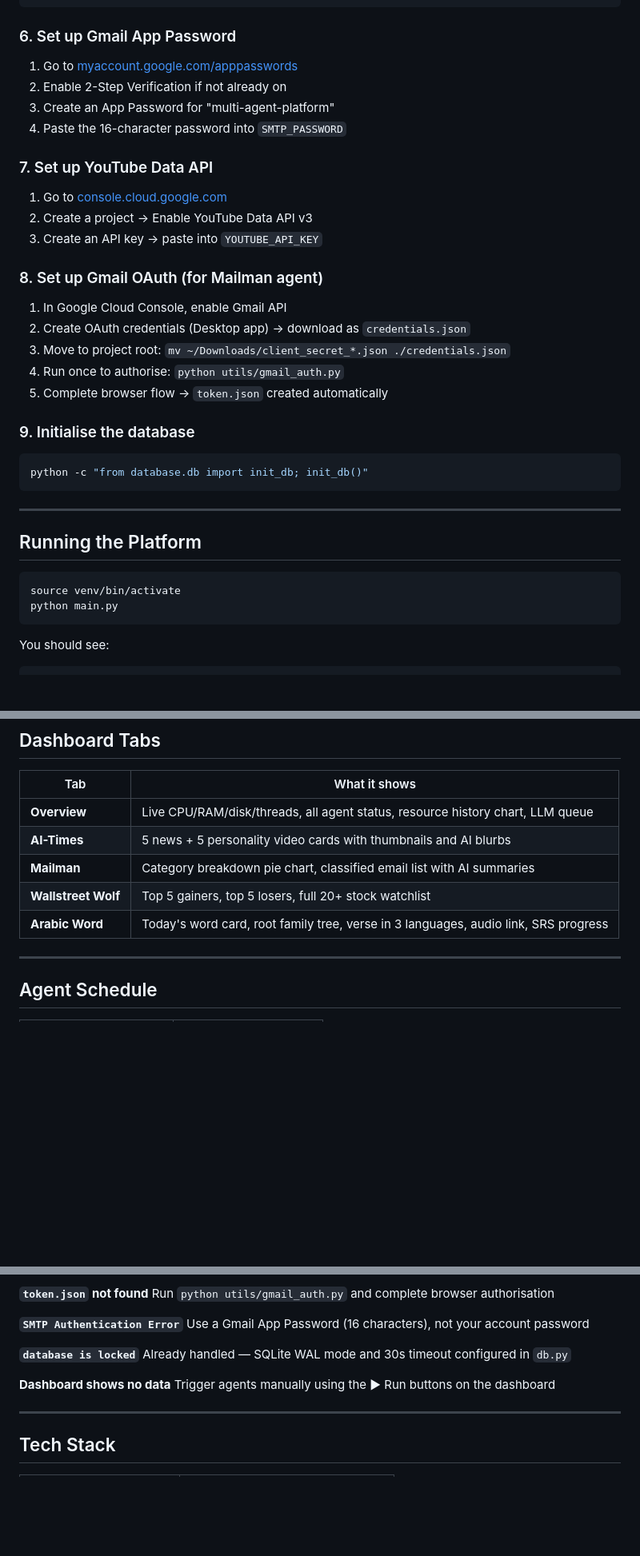
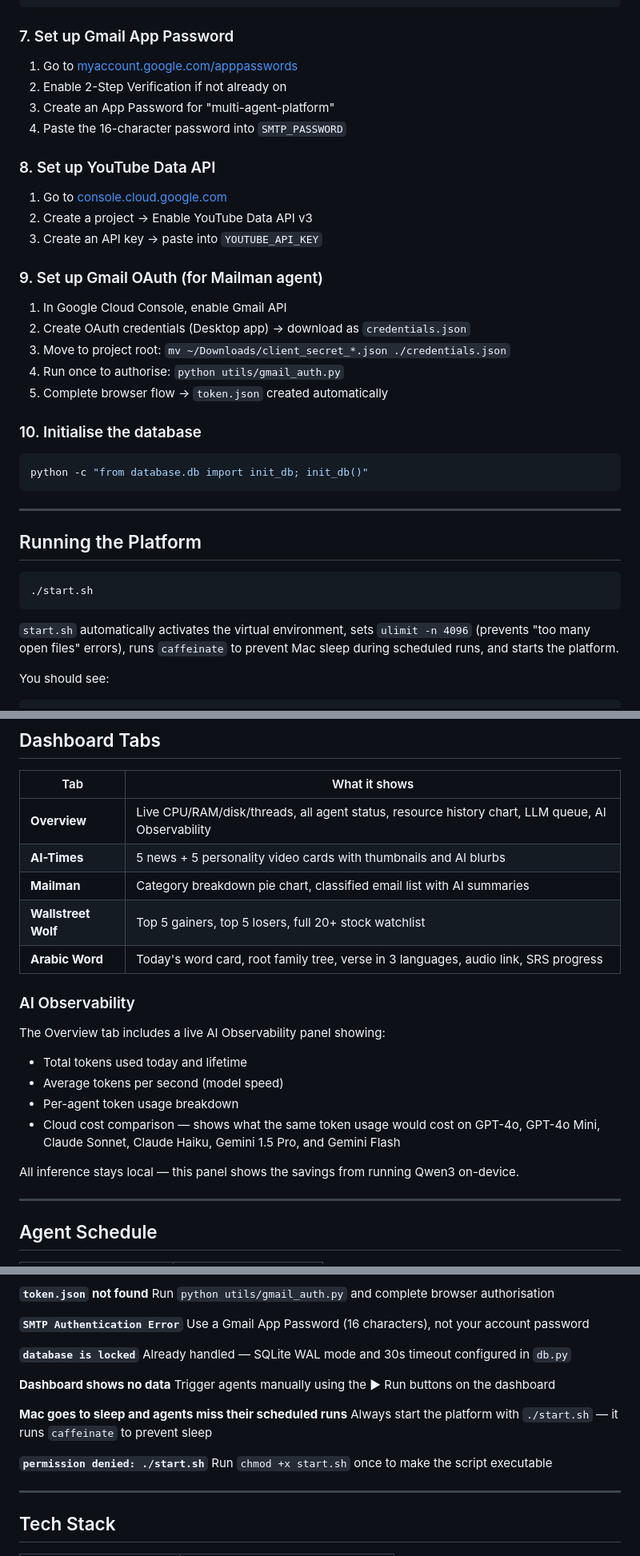
Before and after one commit to zaff3r-githubid/multi-agent-platform, a Markdown page: README.md, 3 parts joined by grey strips. Shown at 80% size. Drawn GitHub-style; blank space fills up the shorter version.

Commit message:
Update README: add start.sh, AI Observability, fix structure and steps
- Replace manual startup with ./start.sh (with explanation)
- Add step 4: chmod +x start.sh
- Renumber setup steps 4-10 correctly
- Add AI Observability section to Dashboard Tabs
- Fix folder structure (remove PROGRESS.md, add RUNBOOK.md + start.sh)
- Add 3 new troubleshooting entries (sleep, start.sh permissions, observability)

Co-Authored-By: Claude Sonnet 4.6 <noreply@anthropic.com>

````diff
--- a/README.md
+++ b/README.md
@@ -126,20 +132,20 @@ KEY_PEOPLE=important@person.com
 ARABIC_DIFFICULTY=beginner
 ```
 
-### 6. Set up Gmail App Password
+### 7. Set up Gmail App Password
 
 1. Go to [myaccount.google.com/apppasswords](https://myaccount.google.com/apppasswords)
 2. Enable 2-Step Verification if not already on
 3. Create an App Password for "multi-agent-platform"
 4. Paste the 16-character password into `SMTP_PASSWORD`
 
-### 7. Set up YouTube Data API
+### 8. Set up YouTube Data API
 
 1. Go to [console.cloud.google.com](https://console.cloud.google.com)
 2. Create a project → Enable YouTube Data API v3
 3. Create an API key → paste into `YOUTUBE_API_KEY`
 
-### 8. Set up Gmail OAuth (for Mailman agent)
+### 9. Set up Gmail OAuth (for Mailman agent)
 
 1. In Google Cloud Console, enable Gmail API
 2. Create OAuth credentials (Desktop app) → download as `credentials.json`
@@ -147,7 +153,7 @@ ARABIC_DIFFICULTY=beginner
 4. Run once to authorise: `python utils/gmail_auth.py`
 5. Complete browser flow → `token.json` created automatically
 
-### 9. Initialise the database
+### 10. Initialise the database
 
 ```bash
 python -c "from database.db import init_db; init_db()"
@@ -158,9 +164,12 @@ python -c "from database.db import init_db; init_db()"
 ## Running the Platform
 
 ```bash
-source venv/bin/activate
-python main.py
+./start.sh
 ```
+
+`start.sh` automatically activates the virtual environment, sets `ulimit -n 4096`
+(prevents "too many open files" errors), runs `caffeinate` to prevent Mac sleep
+during scheduled runs, and starts the platform.
 
 You should see:
 
@@ -185,11 +194,21 @@ Open your browser at `http://localhost:8000`
 
 | Tab | What it shows |
 |---|---|
-| **Overview** | Live CPU/RAM/disk/threads, all agent status, resource history chart, LLM queue |
+| **Overview** | Live CPU/RAM/disk/threads, all agent status, resource history chart, LLM queue, AI Observability |
 | **AI-Times** | 5 news + 5 personality video cards with thumbnails and AI blurbs |
 | **Mailman** | Category breakdown pie chart, classified email list with AI summaries |
 | **Wallstreet Wolf** | Top 5 gainers, top 5 losers, full 20+ stock watchlist |
 | **Arabic Word** | Today's word card, root family tree, verse in 3 languages, audio link, SRS progress |
+
+### AI Observability
+
+The Overview tab includes a live AI Observability panel showing:
+- Total tokens used today and lifetime
+- Average tokens per second (model speed)
+- Per-agent token usage breakdown
+- Cloud cost comparison — shows what the same token usage would cost on GPT-4o, GPT-4o Mini, Claude Sonnet, Claude Haiku, Gemini 1.5 Pro, and Gemini Flash
+
+All inference stays local — this panel shows the savings from running Qwen3 on-device.
 
 ---
 
@@ -289,6 +309,12 @@ Already handled — SQLite WAL mode and 30s timeout configured in `db.py`
 **Dashboard shows no data**
 Trigger agents manually using the ▶ Run buttons on the dashboard
 
+**Mac goes to sleep and agents miss their scheduled runs**
+Always start the platform with `./start.sh` — it runs `caffeinate` to prevent sleep
+
+**`permission denied: ./start.sh`**
+Run `chmod +x start.sh` once to make the script executable
+
 ---
 
 ## Tech Stack
````
Also changed, not shown: other parts of README.md (+10 -3 lines).
